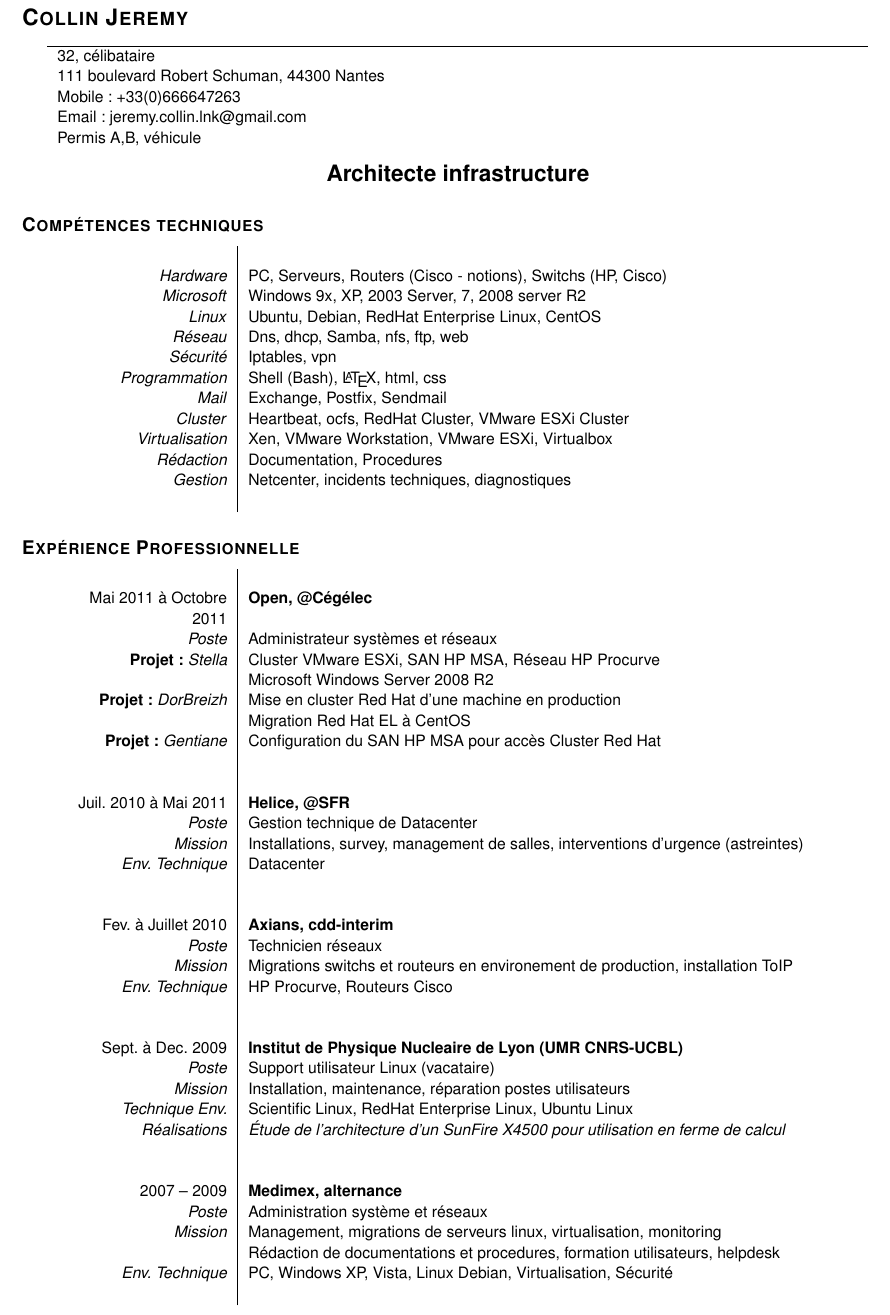
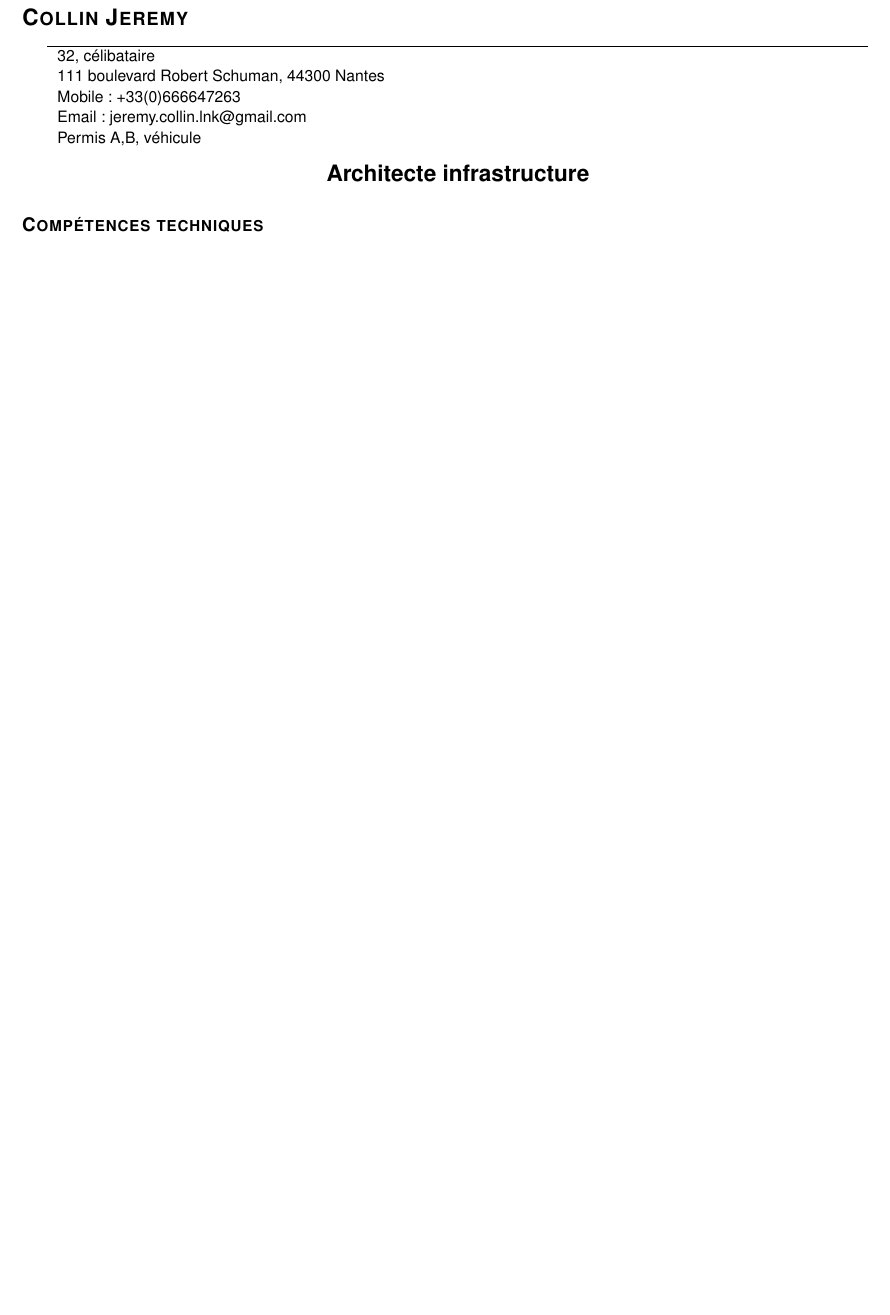
Before and after one commit to ashmonger/curriculum-vitae, a LaTeX CV (cv-fr.tex): part of page 1 of 2, cut so that both start at the same text, the shorter picture padded with empty space. Compiled offline with pdfLaTeX.

Commit message:
removing useless infos for branch
Suppression des informations "informatique"

```diff
--- a/cv-fr.tex
+++ b/cv-fr.tex
@@ -28,62 +28,6 @@ Permis A,B, véhicule\\
 \textbf{{\Large Architecte infrastructure}}
 \end{center}
 \hsubsection{Compétences techniques}
-\begin{tabular}{P{3.5cm}|p{13cm}}
- & \\
-\textsl{Hardware}		& PC, Serveurs, Routers (Cisco - notions), Switchs (HP, Cisco)\\
-\textsl{Microsoft}	&	Windows 9x, XP, 2003 Server, 7, 2008 server R2\\
-\textsl{Linux}			& Ubuntu, Debian, RedHat Enterprise Linux, CentOS\\
-\textsl{Réseau}			& Dns, dhcp, Samba, nfs, ftp, web\\
-\textsl{Sécurité}		& Iptables, vpn\\
-\textsl{Programmation}		& Shell (Bash), \LaTeX, html, css\\
-\textsl{Mail}			& Exchange, Postfix, Sendmail\\
-%\textsl{Monitoring}		& Nagios\\
-\textsl{Cluster}		& Heartbeat, ocfs, RedHat Cluster, VMware ESXi Cluster\\
-\textsl{Virtualisation}		& Xen, VMware Workstation, VMware ESXi, Virtualbox\\
-%\textsl{Base de données}	& MySQL\\
-\textsl{Rédaction}		& Documentation, Procedures\\
-\textsl{Gestion}		& Netcenter, incidents techniques, diagnostiques\\
- & \\
-\end{tabular}
-
-\hsubsection{Expérience Professionnelle}
-\begin{tabular}{P{3.5cm}|p{13cm}}
- & \\
-Mai 2011	à Octobre 2011     & \textbf{Open, @Cégélec}\\
-\textsl{Poste}      & Administrateur systèmes et réseaux\\
-\textbf{Projet:~}\textit{Stella}     & Cluster VMware ESXi, SAN HP MSA, Réseau HP Procurve \\
-                    & Microsoft Windows Server 2008 R2\\
-\textbf{Projet:~}\textit{DorBreizh}  & Mise en cluster Red Hat d'une machine en production\\
-                    & Migration Red Hat EL à CentOS\\
-\textbf{Projet:~}\textit{Gentiane}   & Configuration du SAN HP MSA pour accès Cluster Red Hat\\
- & \\
- & \\
-Juil. 2010	à Mai 2011	& \textbf{Helice, @SFR}\\
-\textsl{Poste}			& Gestion technique de Datacenter\\
-\textsl{Mission}		& Installations, survey, management de salles, interventions d'urgence (astreintes)\\
-\textsl{Env. Technique}		& Datacenter\\
- & \\
- & \\
-Fev. à Juillet 2010		& \textbf{Axians, cdd-interim}\\
-\textsl{Poste}	 		& Technicien réseaux\\
-\textsl{Mission}		& Migrations switchs et routeurs en environement de production, installation ToIP\\
-\textsl{Env. Technique}		& HP Procurve, Routeurs Cisco\\
- & \\
- & \\
-Sept. à Dec. 2009		& \textbf{Institut de Physique Nucleaire de Lyon (UMR CNRS-UCBL)}\\
-\textsl{Poste}	 		& Support utilisateur Linux (vacataire)\\
-\textsl{Mission} 		& Installation, maintenance, réparation postes utilisateurs\\
-\textsl{Technique Env.} 	& Scientific Linux, RedHat Enterprise Linux, Ubuntu Linux\\
-\textsl{Réalisations}		& \textsl{\'{E}tude de l'architecture d'un SunFire X4500 pour utilisation en ferme de calcul}\\
- & \\
- & \\
-2007 -- 2009 			& \textbf{Medimex, alternance}\\
-\textsl{Poste}			& Administration système et réseaux\\
-\textsl{Mission}		& Management, migrations de serveurs linux, virtualisation, monitoring\\
-				& Rédaction de documentations et procedures, formation utilisateurs, helpdesk\\
-\textsl{Env. Technique}		& PC, Windows XP, Vista, Linux Debian, Virtualisation, Sécurité\\
- & \\
-\end{tabular}
 
 \newpage
 \hsubsection{Scolaire}
```
